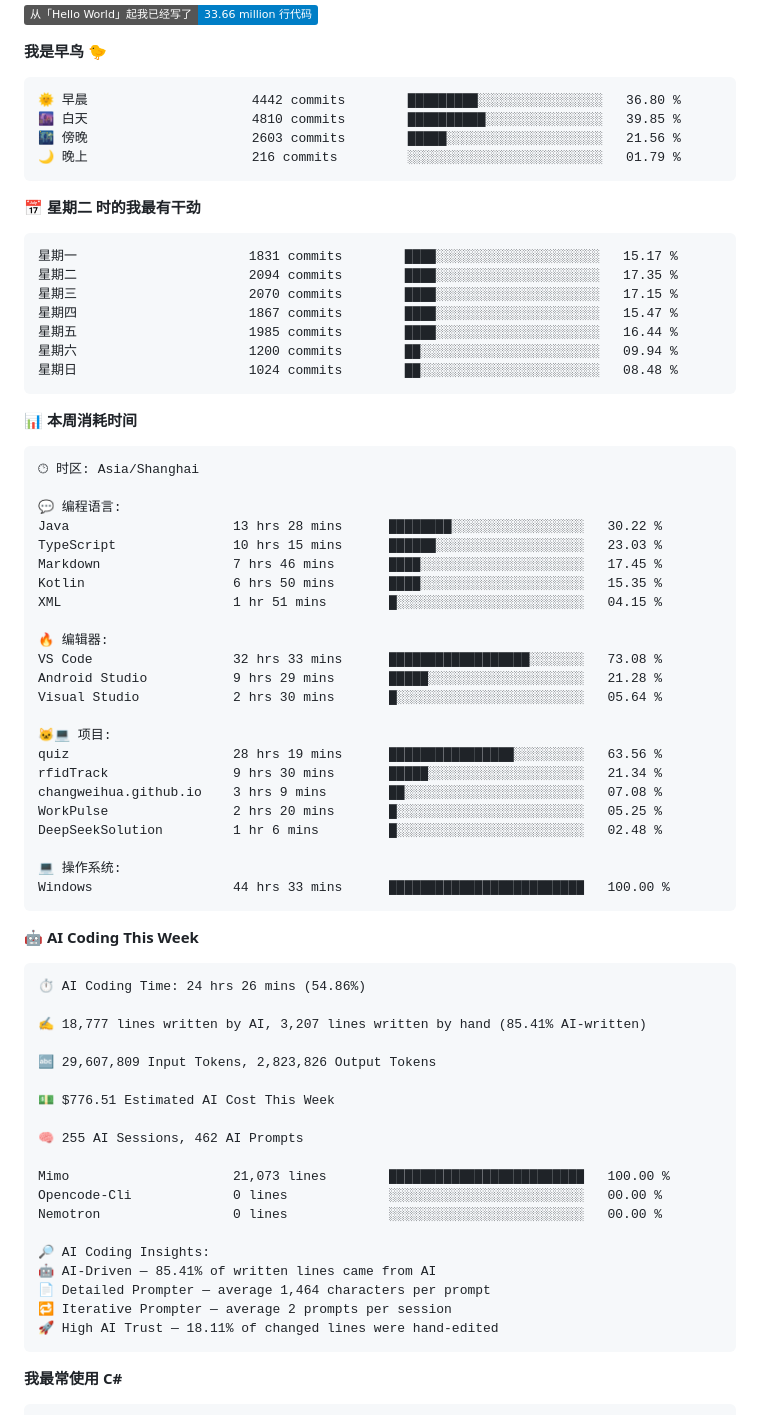
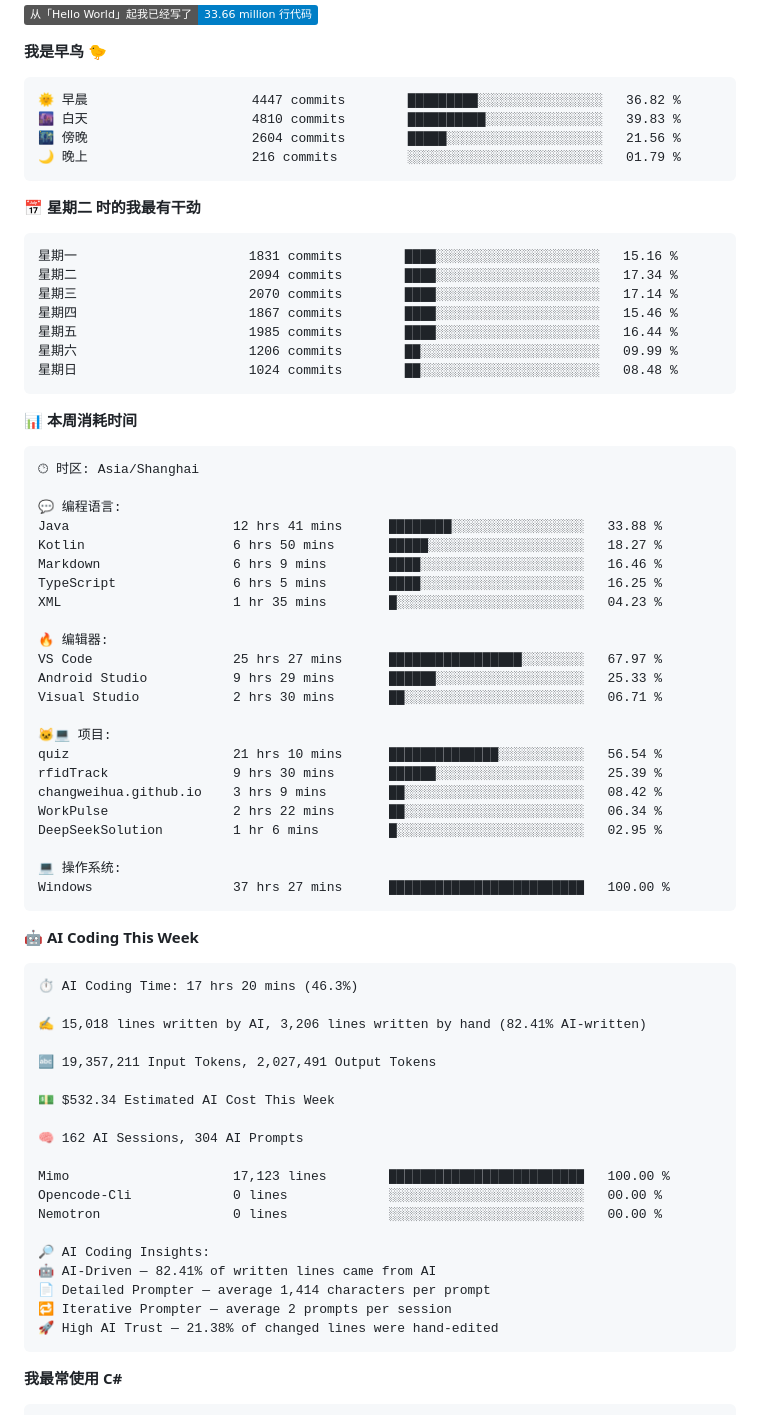
Before and after one commit to changweihua/changweihua, a Markdown page: README.md, the part around one of its changes. GitHub-like rendering; badges without logos.

Commit message:
Updated with Dev Metrics

````diff
--- a/README.md
+++ b/README.md
@@ -54,20 +54,20 @@ C#                11 hrs 13 mins        🟩⬜⬜⬜⬜⬜⬜⬜⬜⬜⬜⬜⬜
 **我是早鸟 🐤**
 
 ```text
-🌞 早晨                     4442 commits        █████████░░░░░░░░░░░░░░░░   36.80 %
-🌆 白天                     4810 commits        ██████████░░░░░░░░░░░░░░░   39.85 %
-🌃 傍晚                     2603 commits        █████░░░░░░░░░░░░░░░░░░░░   21.56 %
+🌞 早晨                     4447 commits        █████████░░░░░░░░░░░░░░░░   36.82 %
+🌆 白天                     4810 commits        ██████████░░░░░░░░░░░░░░░   39.83 %
+🌃 傍晚                     2604 commits        █████░░░░░░░░░░░░░░░░░░░░   21.56 %
 🌙 晚上                     216 commits         ░░░░░░░░░░░░░░░░░░░░░░░░░   01.79 %
 ```
 📅 **星期二 时的我最有干劲**
 
 ```text
-星期一                      1831 commits        ████░░░░░░░░░░░░░░░░░░░░░   15.17 %
-星期二                      2094 commits        ████░░░░░░░░░░░░░░░░░░░░░   17.35 %
-星期三                      2070 commits        ████░░░░░░░░░░░░░░░░░░░░░   17.15 %
-星期四                      1867 commits        ████░░░░░░░░░░░░░░░░░░░░░   15.47 %
+星期一                      1831 commits        ████░░░░░░░░░░░░░░░░░░░░░   15.16 %
+星期二                      2094 commits        ████░░░░░░░░░░░░░░░░░░░░░   17.34 %
+星期三                      2070 commits        ████░░░░░░░░░░░░░░░░░░░░░   17.14 %
+星期四                      1867 commits        ████░░░░░░░░░░░░░░░░░░░░░   15.46 %
 星期五                      1985 commits        ████░░░░░░░░░░░░░░░░░░░░░   16.44 %
-星期六                      1200 commits        ██░░░░░░░░░░░░░░░░░░░░░░░   09.94 %
+星期六                      1206 commits        ██░░░░░░░░░░░░░░░░░░░░░░░   09.99 %
 星期日                      1024 commits        ██░░░░░░░░░░░░░░░░░░░░░░░   08.48 %
 ```
 
@@ -78,50 +78,50 @@ C#                11 hrs 13 mins        🟩⬜⬜⬜⬜⬜⬜⬜⬜⬜⬜⬜⬜
 🕑︎ 时区: Asia/Shanghai
 
 💬 编程语言:
-Java                     13 hrs 28 mins      ████████░░░░░░░░░░░░░░░░░   30.22 %
-TypeScript               10 hrs 15 mins      ██████░░░░░░░░░░░░░░░░░░░   23.03 %
-Markdown                 7 hrs 46 mins       ████░░░░░░░░░░░░░░░░░░░░░   17.45 %
-Kotlin                   6 hrs 50 mins       ████░░░░░░░░░░░░░░░░░░░░░   15.35 %
-XML                      1 hr 51 mins        █░░░░░░░░░░░░░░░░░░░░░░░░   04.15 %
+Java                     12 hrs 41 mins      ████████░░░░░░░░░░░░░░░░░   33.88 %
+Kotlin                   6 hrs 50 mins       █████░░░░░░░░░░░░░░░░░░░░   18.27 %
+Markdown                 6 hrs 9 mins        ████░░░░░░░░░░░░░░░░░░░░░   16.46 %
+TypeScript               6 hrs 5 mins        ████░░░░░░░░░░░░░░░░░░░░░   16.25 %
+XML                      1 hr 35 mins        █░░░░░░░░░░░░░░░░░░░░░░░░   04.23 %
 
 🔥 编辑器:
-VS Code                  32 hrs 33 mins      ██████████████████░░░░░░░   73.08 %
-Android Studio           9 hrs 29 mins       █████░░░░░░░░░░░░░░░░░░░░   21.28 %
-Visual Studio            2 hrs 30 mins       █░░░░░░░░░░░░░░░░░░░░░░░░   05.64 %
+VS Code                  25 hrs 27 mins      █████████████████░░░░░░░░   67.97 %
+Android Studio           9 hrs 29 mins       ██████░░░░░░░░░░░░░░░░░░░   25.33 %
+Visual Studio            2 hrs 30 mins       ██░░░░░░░░░░░░░░░░░░░░░░░   06.71 %
 
 🐱‍💻 项目:
-quiz                     28 hrs 19 mins      ████████████████░░░░░░░░░   63.56 %
-rfidTrack                9 hrs 30 mins       █████░░░░░░░░░░░░░░░░░░░░   21.34 %
-changweihua.github.io    3 hrs 9 mins        ██░░░░░░░░░░░░░░░░░░░░░░░   07.08 %
-WorkPulse                2 hrs 20 mins       █░░░░░░░░░░░░░░░░░░░░░░░░   05.25 %
-DeepSeekSolution         1 hr 6 mins         █░░░░░░░░░░░░░░░░░░░░░░░░   02.48 %
+quiz                     21 hrs 10 mins      ██████████████░░░░░░░░░░░   56.54 %
+rfidTrack                9 hrs 30 mins       ██████░░░░░░░░░░░░░░░░░░░   25.39 %
+changweihua.github.io    3 hrs 9 mins        ██░░░░░░░░░░░░░░░░░░░░░░░   08.42 %
+WorkPulse                2 hrs 22 mins       ██░░░░░░░░░░░░░░░░░░░░░░░   06.34 %
+DeepSeekSolution         1 hr 6 mins         █░░░░░░░░░░░░░░░░░░░░░░░░   02.95 %
 
 💻 操作系统:
-Windows                  44 hrs 33 mins      █████████████████████████   100.00 %
+Windows                  37 hrs 27 mins      █████████████████████████   100.00 %
 ```
 
 🤖 **AI Coding This Week**
 
 ```text
-⏱ AI Coding Time: 24 hrs 26 mins (54.86%)
+⏱ AI Coding Time: 17 hrs 20 mins (46.3%)
 
-✍️ 18,777 lines written by AI, 3,207 lines written by hand (85.41% AI-written)
+✍️ 15,018 lines written by AI, 3,206 lines written by hand (82.41% AI-written)
 
-🔤 29,607,809 Input Tokens, 2,823,826 Output Tokens
+🔤 19,357,211 Input Tokens, 2,027,491 Output Tokens
 
-💵 $776.51 Estimated AI Cost This Week
+💵 $532.34 Estimated AI Cost This Week
 
-🧠 255 AI Sessions, 462 AI Prompts
+🧠 162 AI Sessions, 304 AI Prompts
 
-Mimo                     21,073 lines        █████████████████████████   100.00 %
+Mimo                     17,123 lines        █████████████████████████   100.00 %
 Opencode-Cli             0 lines             ░░░░░░░░░░░░░░░░░░░░░░░░░   00.00 %
 Nemotron                 0 lines             ░░░░░░░░░░░░░░░░░░░░░░░░░   00.00 %
 
 🔎 AI Coding Insights:
-🤖 AI-Driven — 85.41% of written lines came from AI
-📄 Detailed Prompter — average 1,464 characters per prompt
+🤖 AI-Driven — 82.41% of written lines came from AI
+📄 Detailed Prompter — average 1,414 characters per prompt
 🔁 Iterative Prompter — average 2 prompts per session
-🚀 High AI Trust — 18.11% of changed lines were hand-edited
+🚀 High AI Trust — 21.38% of changed lines were hand-edited
 ```
 
 **我最常使用 C#**
````
Also changed, not shown: other parts of README.md (+1 -1 lines).
